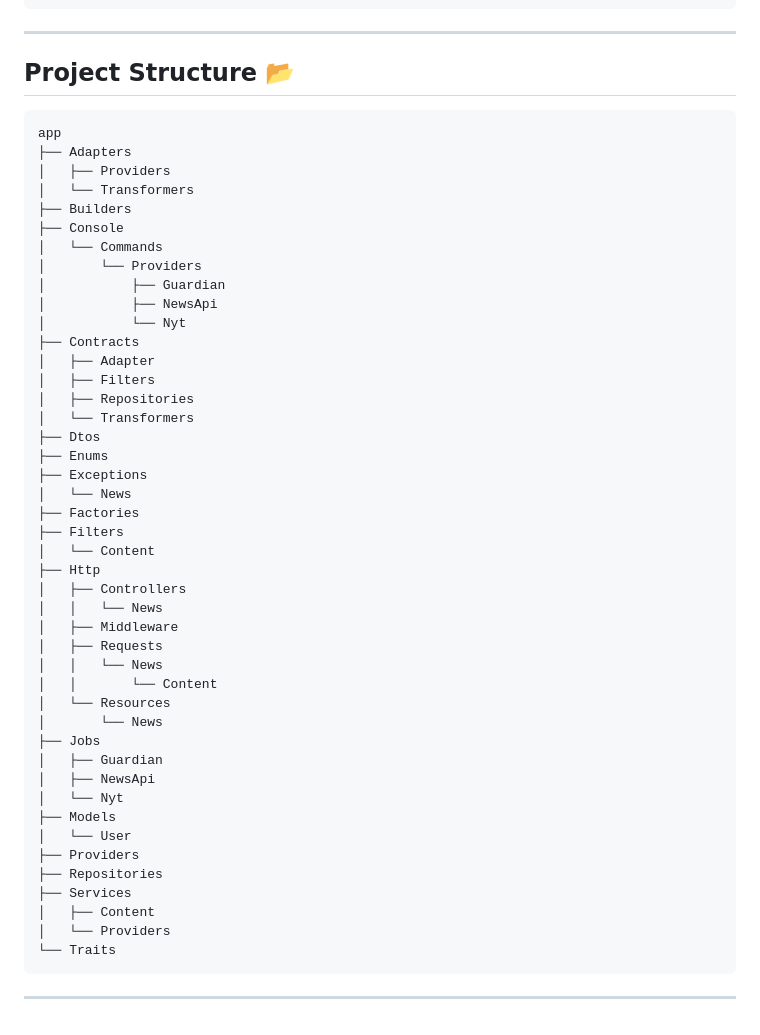
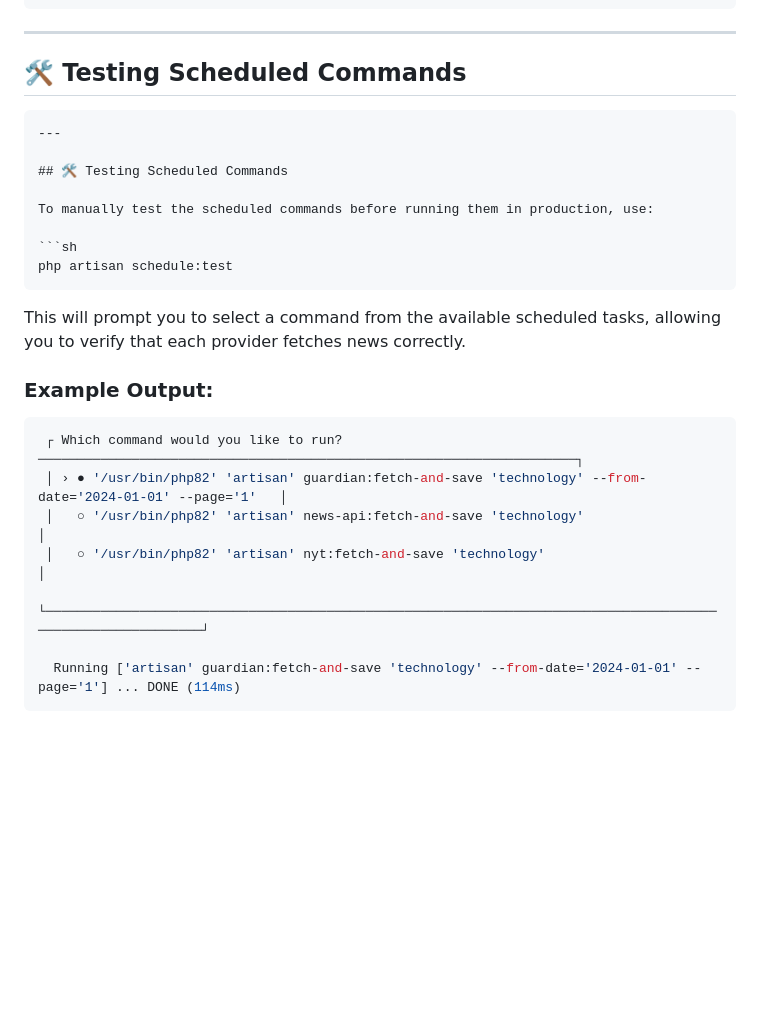
Before and after one commit to elsayed85/news-fetcher, a Markdown page: README.md, the part around the change. Drawn GitHub-style; blank space fills up the shorter version.

Commit message:
docs: update README to include instructions for testing scheduled commands

````diff
--- a/README.md
+++ b/README.md
@@ -162,53 +162,30 @@ stopwaitsecs = 3600
 
 ---
 
-## Project Structure 📂
+## 🛠️ Testing Scheduled Commands
 
-```
-app
-├── Adapters
-│   ├── Providers
-│   └── Transformers
-├── Builders
-├── Console
-│   └── Commands
-│       └── Providers
-│           ├── Guardian
-│           ├── NewsApi
-│           └── Nyt
-├── Contracts
-│   ├── Adapter
-│   ├── Filters
-│   ├── Repositories
-│   └── Transformers
-├── Dtos
-├── Enums
-├── Exceptions
-│   └── News
-├── Factories
-├── Filters
-│   └── Content
-├── Http
-│   ├── Controllers
-│   │   └── News
-│   ├── Middleware
-│   ├── Requests
-│   │   └── News
-│   │       └── Content
-│   └── Resources
-│       └── News
-├── Jobs
-│   ├── Guardian
-│   ├── NewsApi
-│   └── Nyt
-├── Models
-│   └── User
-├── Providers
-├── Repositories
-├── Services
-│   ├── Content
-│   └── Providers
-└── Traits
+```md
+---
+
+## 🛠️ Testing Scheduled Commands
+
+To manually test the scheduled commands before running them in production, use:
+
+```sh
+php artisan schedule:test
 ```
 
----
+This will prompt you to select a command from the available scheduled tasks, allowing you to verify that each provider
+fetches news correctly.
+
+### Example Output:
+
+```sh
+ ┌ Which command would you like to run? ─────────────────────────────────────────────────────────────────────┐
+ │ › ● '/usr/bin/php82' 'artisan' guardian:fetch-and-save 'technology' --from-date='2024-01-01' --page='1'   │
+ │   ○ '/usr/bin/php82' 'artisan' news-api:fetch-and-save 'technology'                                       │
+ │   ○ '/usr/bin/php82' 'artisan' nyt:fetch-and-save 'technology'                                            │
+ └───────────────────────────────────────────────────────────────────────────────────────────────────────────┘
+
+  Running ['artisan' guardian:fetch-and-save 'technology' --from-date='2024-01-01' --page='1'] ... DONE (114ms)
+```
````
